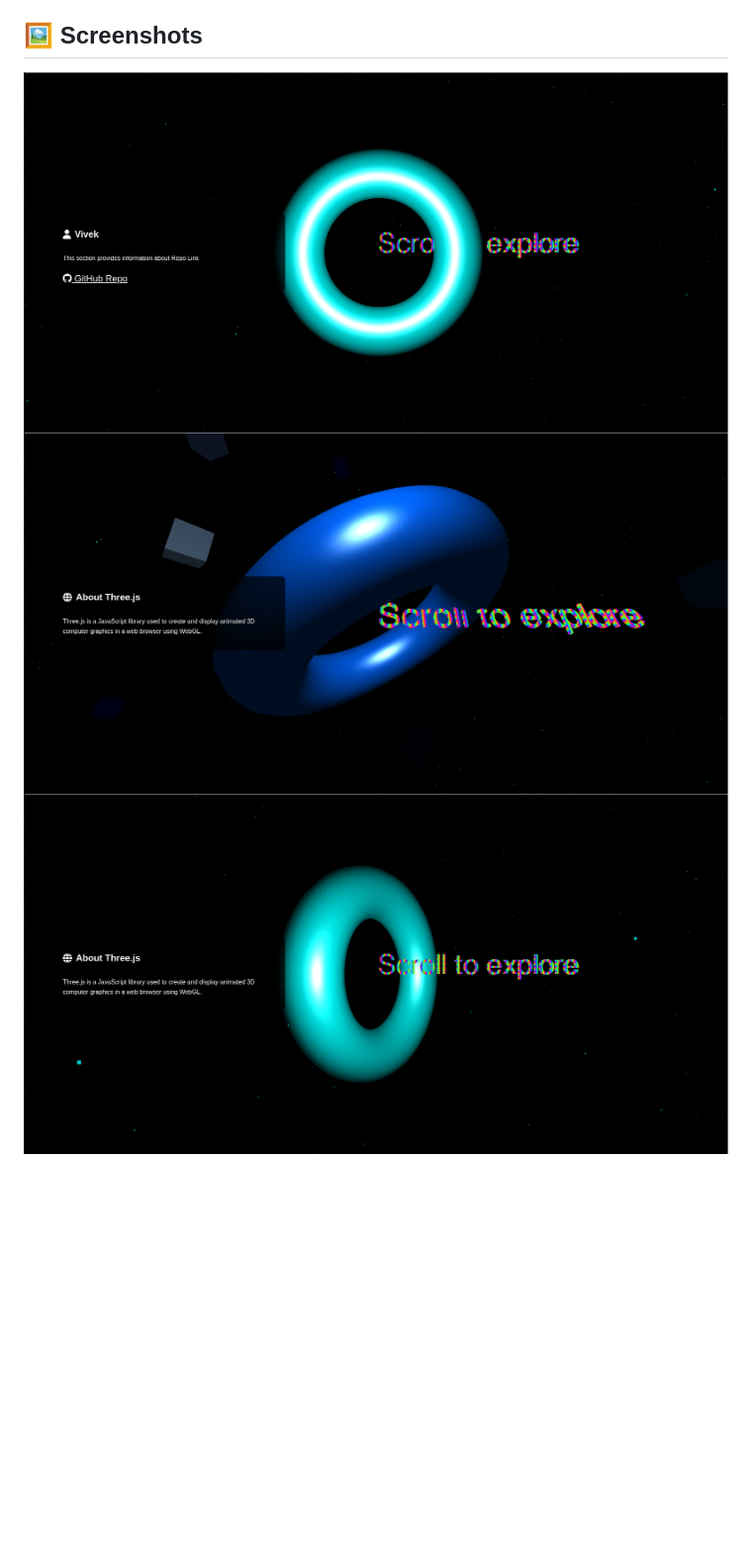
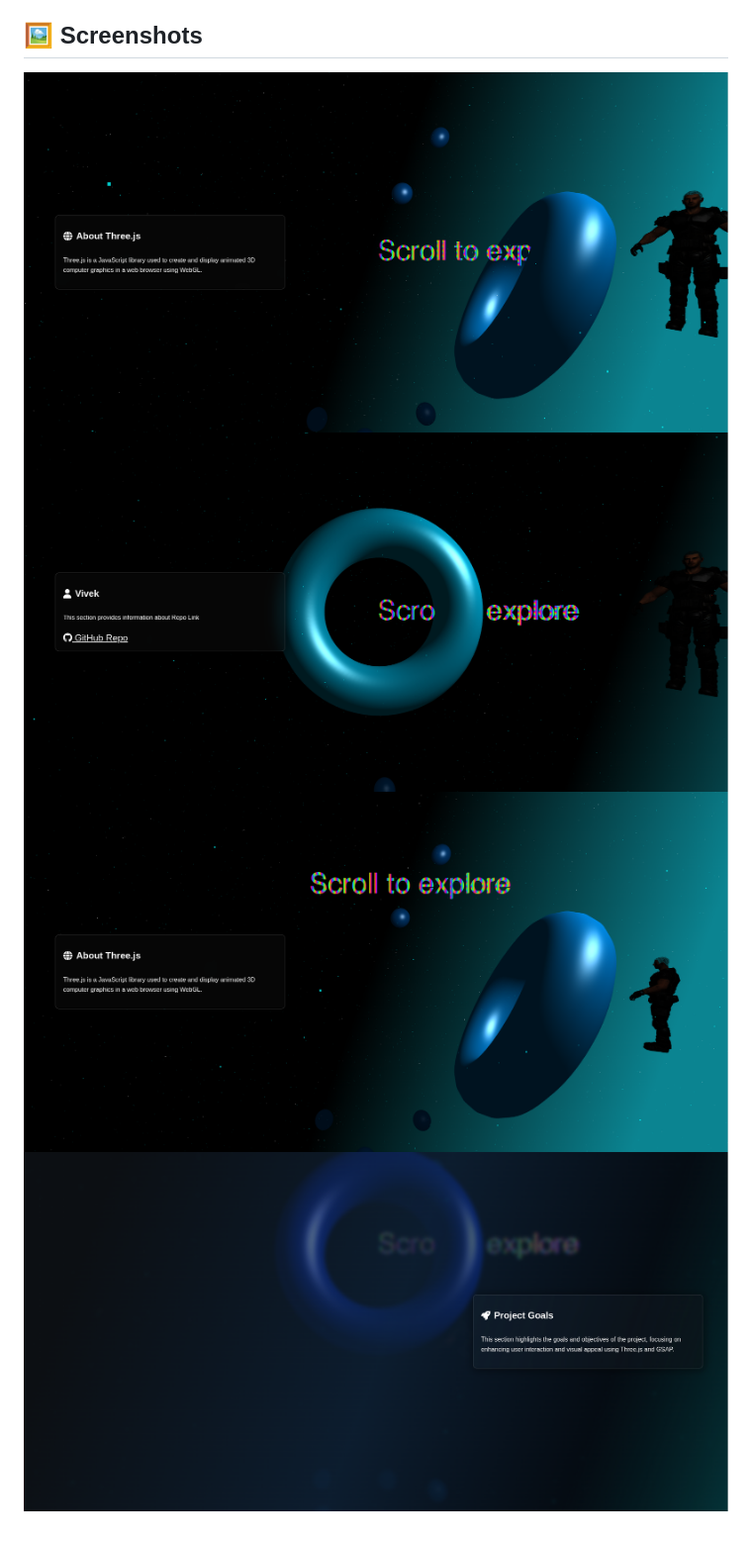
Before and after one commit to vivek20Eng/ThreeJs, a Markdown page: README.md, the part around the change. Shown: that part at 99% size. Rendered like a GitHub page; pictures changed too: screenshots/1.png, screenshots/2.png, screenshots/3.png; blank space fills up the shorter version.

Commit message:
Conflict resolved

```diff
--- a/README.md
+++ b/README.md
@@ -60,3 +60,4 @@ This project demonstrates a simple Three.js setup with GSAP for scroll animation
 ![Scrolling Window Animation](screenshots/1.png)
 ![Scrolling Window Animation](screenshots/2.png)
 ![Scrolling Window Animation](screenshots/3.png)
+![Scrolling Window Animation](screenshots/4.png)
```
Also changed, not shown: 1 other file.
